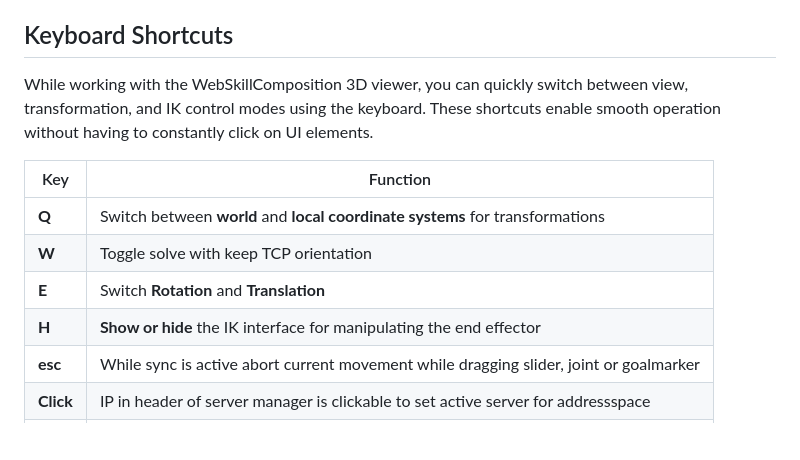
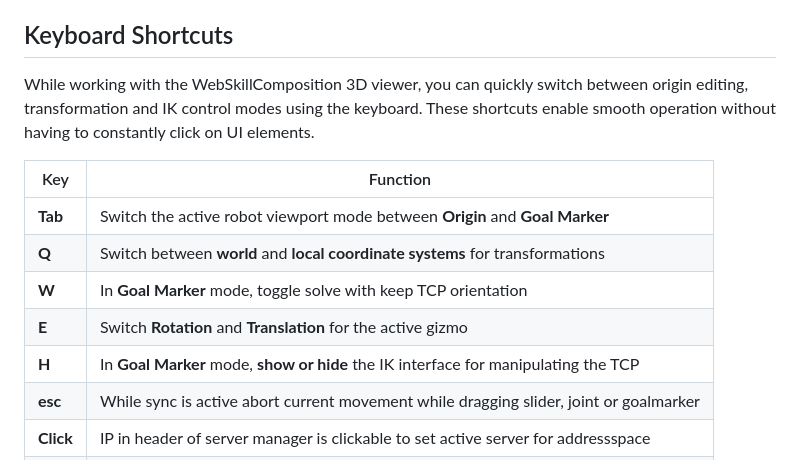
Before and after one commit to ahmreuther/robot-control-framework, a Markdown page: docs/features.md, the part around the change. GitHub-like rendering; blank space fills up the shorter version.

Commit message:
readme update Refs #52

```diff
--- a/docs/features.md
+++ b/docs/features.md
@@ -58,15 +58,16 @@ The right-hand server panel is organized around connected servers and their disc
 
 ## Keyboard Shortcuts
 
-While working with the WebSkillComposition 3D viewer, you can quickly switch between view, transformation, and IK control modes using the keyboard.
+While working with the WebSkillComposition 3D viewer, you can quickly switch between origin editing, transformation and IK control modes using the keyboard.
 These shortcuts enable smooth operation without having to constantly click on UI elements.
 
 | Key       | Function                                                                               |
 | --------- | -------------------------------------------------------------------------------------- |
+| **Tab**   | Switch the active robot viewport mode between **Origin** and **Goal Marker**          |
 | **Q**     | Switch between **world** and **local coordinate systems** for transformations          |
-| **W**     | Toggle solve with keep TCP orientation                                                 |
-| **E**     | Switch **Rotation** and **Translation**                                                |
-| **H**     | **Show or hide** the IK interface for manipulating the end effector                    |
+| **W**     | In **Goal Marker** mode, toggle solve with keep TCP orientation                        |
+| **E**     | Switch **Rotation** and **Translation** for the active gizmo                           |
+| **H**     | In **Goal Marker** mode, **show or hide** the IK interface for manipulating the TCP    |
 | **esc**   | While sync is active abort current movement while dragging slider, joint or goalmarker |
 | **Click** | IP in header of server manager is clickable to set active server for addressspace      |
 | **Click** | Robot name or URDF model is clickable to set active robot                              |
```
